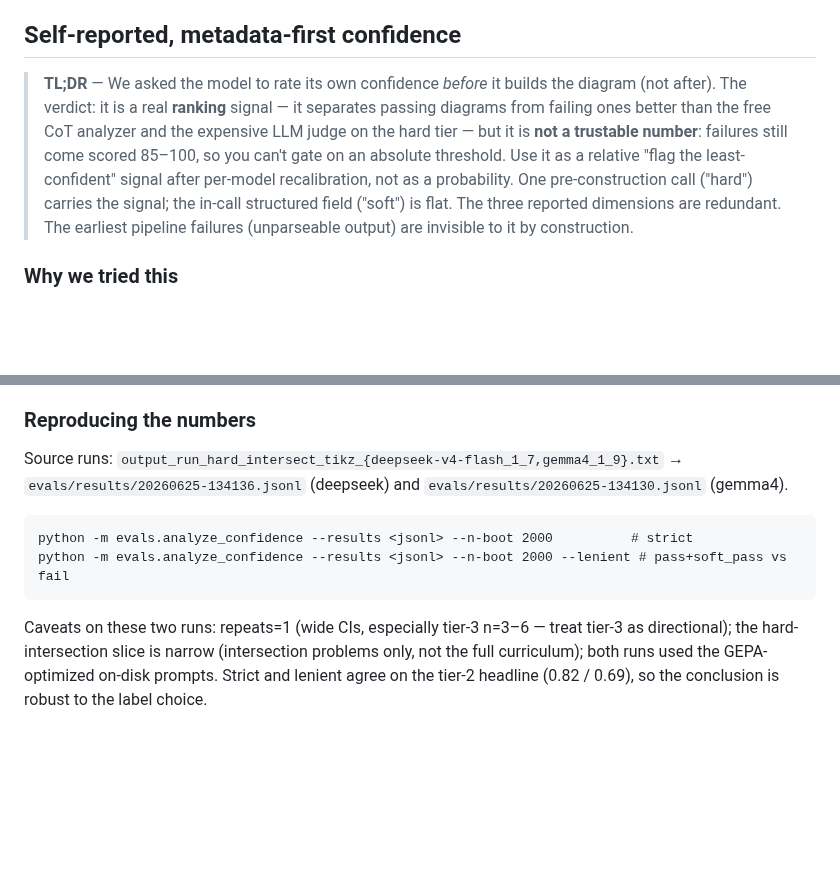
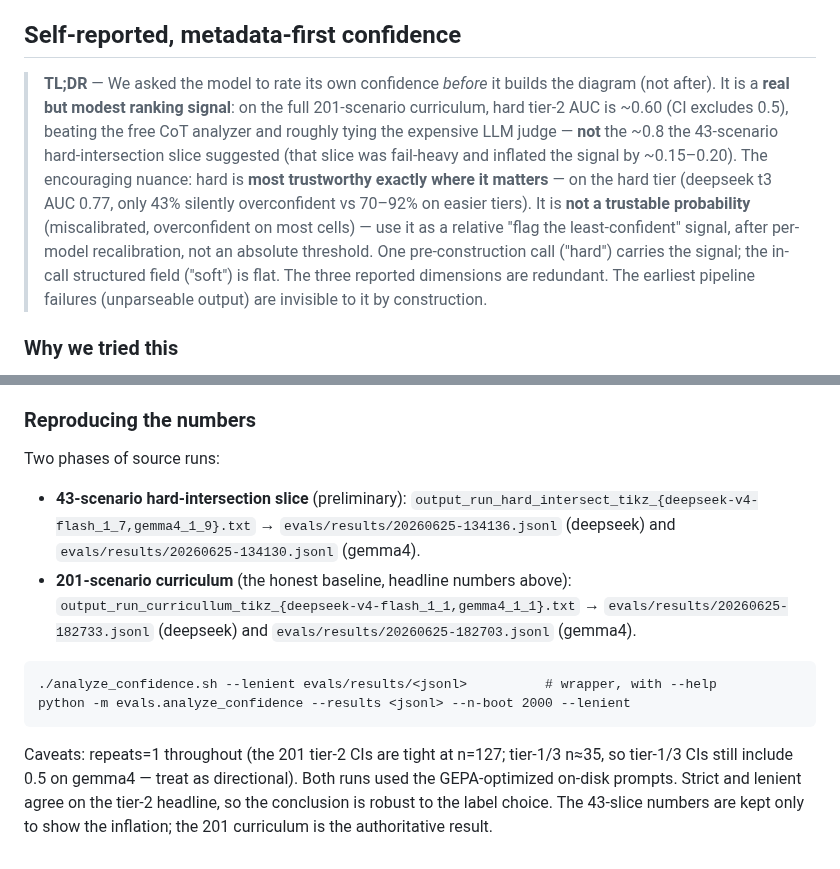
Before and after one commit to RenaissancePhilanthropy/geometry-diagram-generator, a Markdown page: changes.md, 2 parts joined by grey strips. Drawn GitHub-style; blank space fills up the shorter version.

````diff
--- a/changes.md
+++ b/changes.md
@@ -518,15 +518,19 @@ v2 deepseek run: done (negative — see above). v2 gemma4 run: in progress. Reve
 ## Self-reported, metadata-first confidence
 
 > **TL;DR** — We asked the model to rate its own confidence *before* it builds the
-> diagram (not after). The verdict: it is a real **ranking** signal — it
-> separates passing diagrams from failing ones better than the free CoT analyzer
-> and the expensive LLM judge on the hard tier — but it is **not a trustable
-> number**: failures still come scored 85–100, so you can't gate on an absolute
-> threshold. Use it as a relative "flag the least-confident" signal after
-> per-model recalibration, not as a probability. One pre-construction call
-> ("hard") carries the signal; the in-call structured field ("soft") is flat.
-> The three reported dimensions are redundant. The earliest pipeline failures
-> (unparseable output) are invisible to it by construction.
+> diagram (not after). It is a **real but modest ranking signal**: on the full
+> 201-scenario curriculum, hard tier-2 AUC is ~0.60 (CI excludes 0.5), beating the
+> free CoT analyzer and roughly tying the expensive LLM judge — **not** the ~0.8
+> the 43-scenario hard-intersection slice suggested (that slice was fail-heavy and
+> inflated the signal by ~0.15–0.20). The encouraging nuance: hard is **most
+> trustworthy exactly where it matters** — on the hard tier (deepseek t3 AUC 0.77,
+> only 43% silently overconfident vs 70–92% on easier tiers). It is **not a
+> trustable probability** (miscalibrated, overconfident on most cells) — use it as
+> a relative "flag the least-confident" signal, after per-model recalibration,
+> not an absolute threshold. One pre-construction call ("hard") carries the
+> signal; the in-call structured field ("soft") is flat. The three reported
+> dimensions are redundant. The earliest pipeline failures (unparseable output)
+> are invisible to it by construction.
 
 ### Why we tried this
 
@@ -677,17 +694,25 @@ weakly fail-correlated.
 
 ### Reproducing the numbers
 
-Source runs: `output_run_hard_intersect_tikz_{deepseek-v4-flash_1_7,gemma4_1_9}.txt`
-→ `evals/results/20260625-134136.jsonl` (deepseek) and
-`evals/results/20260625-134130.jsonl` (gemma4).
+Two phases of source runs:
+
+- **43-scenario hard-intersection slice** (preliminary):
+  `output_run_hard_intersect_tikz_{deepseek-v4-flash_1_7,gemma4_1_9}.txt`
+  → `evals/results/20260625-134136.jsonl` (deepseek) and
+  `evals/results/20260625-134130.jsonl` (gemma4).
+- **201-scenario curriculum** (the honest baseline, headline numbers above):
+  `output_run_curricullum_tikz_{deepseek-v4-flash_1_1,gemma4_1_1}.txt`
+  → `evals/results/20260625-182733.jsonl` (deepseek) and
+  `evals/results/20260625-182703.jsonl` (gemma4).
 
 ```
-python -m evals.analyze_confidence --results <jsonl> --n-boot 2000          # strict
-python -m evals.analyze_confidence --results <jsonl> --n-boot 2000 --lenient # pass+soft_pass vs fail
+./analyze_confidence.sh --lenient evals/results/<jsonl>          # wrapper, with --help
+python -m evals.analyze_confidence --results <jsonl> --n-boot 2000 --lenient
 ```
 
-Caveats on these two runs: repeats=1 (wide CIs, especially tier-3 n=3–6 — treat
-tier-3 as directional); the hard-intersection slice is narrow (intersection
-problems only, not the full curriculum); both runs used the GEPA-optimized
-on-disk prompts. Strict and lenient agree on the tier-2 headline (0.82 / 0.69),
-so the conclusion is robust to the label choice.
+Caveats: repeats=1 throughout (the 201 tier-2 CIs are tight at n=127; tier-1/3
+n≈35, so tier-1/3 CIs still include 0.5 on gemma4 — treat as directional). Both
+runs used the GEPA-optimized on-disk prompts. Strict and lenient agree on the
+tier-2 headline, so the conclusion is robust to the label choice. The 43-slice
+numbers are kept only to show the inflation; the 201 curriculum is the
+authoritative result.
````
Also changed, not shown: other parts of changes.md (+68 -55 lines).
